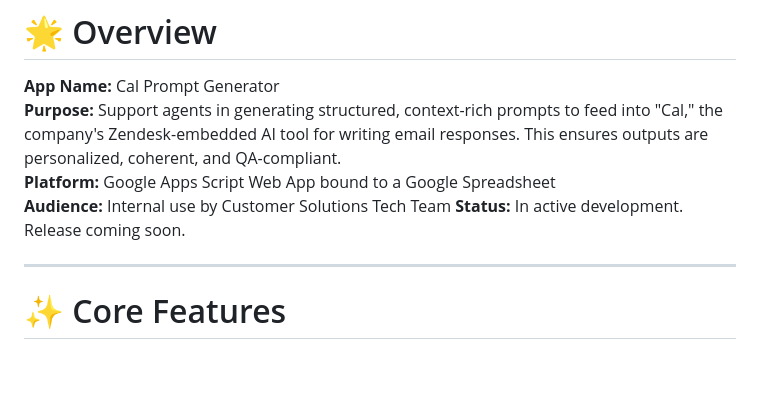
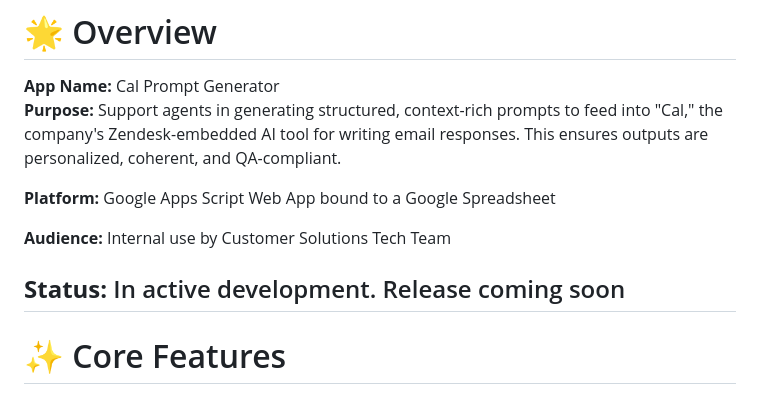
Before and after one commit to fcortesbio/cal-prompt-generator, a Markdown page: README.md, the part around the change. Rendered like a GitHub page; blank space fills up the shorter version.

```diff
--- a/README.md
+++ b/README.md
@@ -6,10 +6,12 @@
 
 **App Name:** Cal Prompt Generator
  **Purpose:** Support agents in generating structured, context-rich prompts to feed into "Cal," the company's Zendesk-embedded AI tool for writing email responses. This ensures outputs are personalized, coherent, and QA-compliant.
+
  **Platform:** Google Apps Script Web App bound to a Google Spreadsheet
+
  **Audience:** Internal use by Customer Solutions Tech Team
- **Status:** In active development. Release coming soon.
 
+ **Status:** In active development. Release coming soon
 ---
 
 # ✨ Core Features
```
